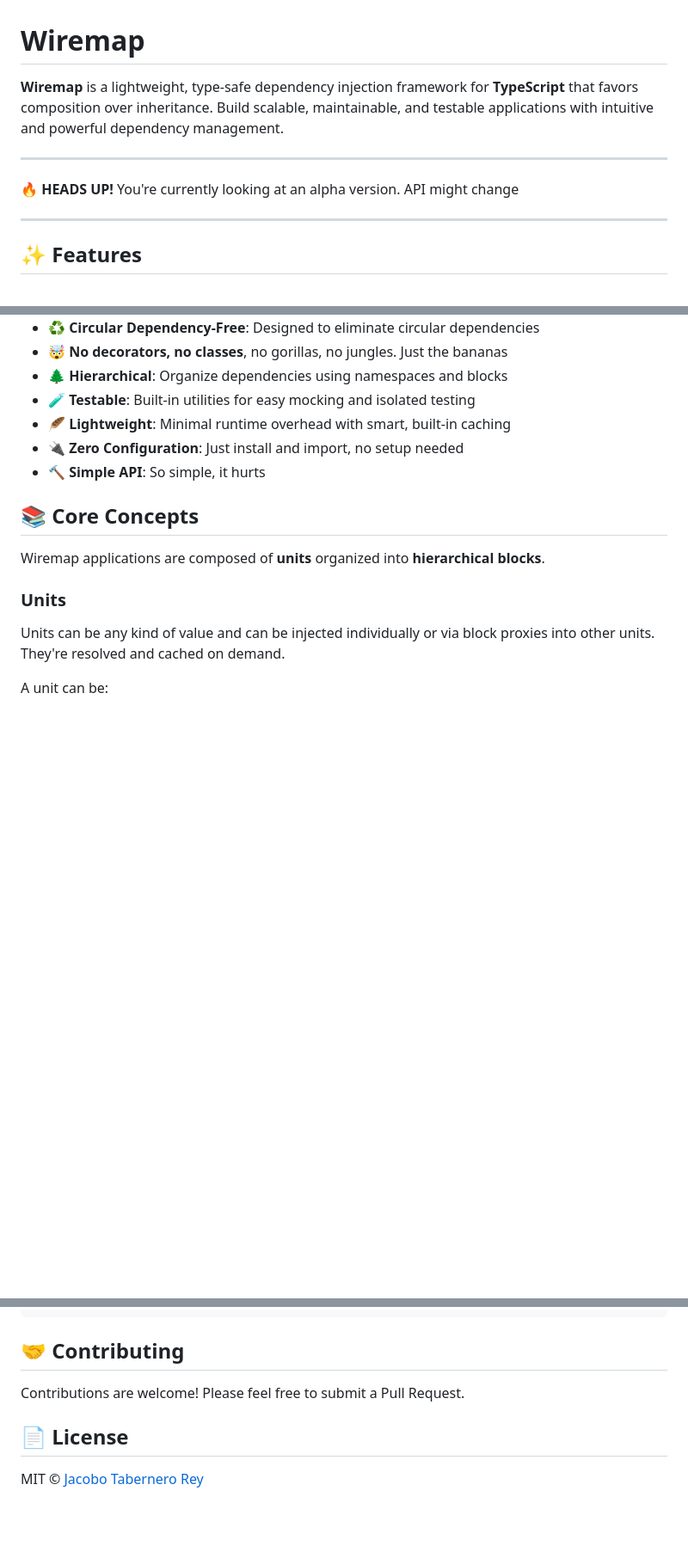
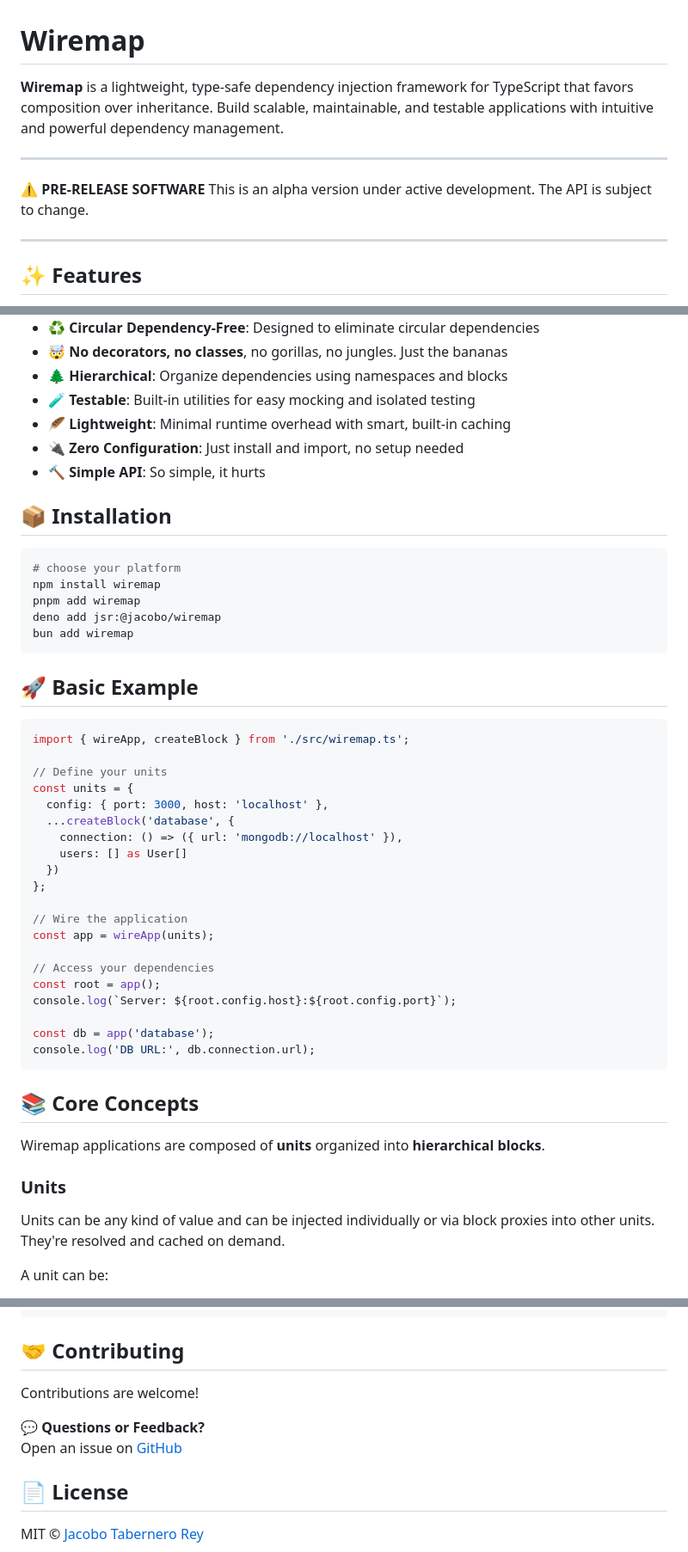
Before and after one commit to jacoborus/wiretree, a Markdown page: README.md, 3 parts joined by grey strips. Shown at 86% size. Rendered like a GitHub page; blank space fills up the shorter version.

Commit message:
docs: Update readme examples

````diff
--- a/README.md
+++ b/README.md
@@ -1,11 +1,11 @@
 # Wiremap
 
-**Wiremap** is a lightweight, type-safe dependency injection framework for **TypeScript** that favors composition over inheritance. Build scalable, maintainable, and testable applications with intuitive and powerful dependency management.
+**Wiremap** is a lightweight, type-safe dependency injection framework for TypeScript that favors composition over inheritance. Build scalable, maintainable, and testable applications with intuitive and powerful dependency management.
 
 ---
 
-:fire: **HEADS UP!** You're currently looking at an alpha version.
-API might change
+⚠️ **PRE-RELEASE SOFTWARE**
+This is an alpha version under active development. The API is subject to change.
 
 ---
 
@@ -20,6 +20,44 @@ API might change
 - **🪶 Lightweight**: Minimal runtime overhead with smart, built-in caching
 - **🔌 Zero Configuration**: Just install and import, no setup needed
 - **🔨 Simple API**: So simple, it hurts
+
+
+## 📦 Installation
+
+```bash
+# choose your platform
+npm install wiremap
+pnpm add wiremap
+deno add jsr:@jacobo/wiremap
+bun add wiremap
+```
+
+
+## 🚀 Basic Example
+
+```ts
+import { wireApp, createBlock } from './src/wiremap.ts';
+
+// Define your units
+const units = {
+  config: { port: 3000, host: 'localhost' },
+  ...createBlock('database', {
+    connection: () => ({ url: 'mongodb://localhost' }),
+    users: [] as User[]
+  })
+};
+
+// Wire the application
+const app = wireApp(units);
+
+// Access your dependencies
+const root = app();
+console.log(`Server: ${root.config.host}:${root.config.port}`);
+
+const db = app('database');
+console.log('DB URL:', db.connection.url);
+```
+
 
 ## 📚 Core Concepts
 
@@ -186,7 +224,10 @@ assertEquals(users[0].name, "John");
 
 ## 🤝 Contributing
 
-Contributions are welcome! Please feel free to submit a Pull Request.
+Contributions are welcome!
+
+**💬 Questions or Feedback?**
+Open an issue on [GitHub](https://github.com/jacoborus/wiremap/issues)
 
 ## 📄 License
 
````
Also changed, not shown: other parts of README.md (+19 -19 lines).
